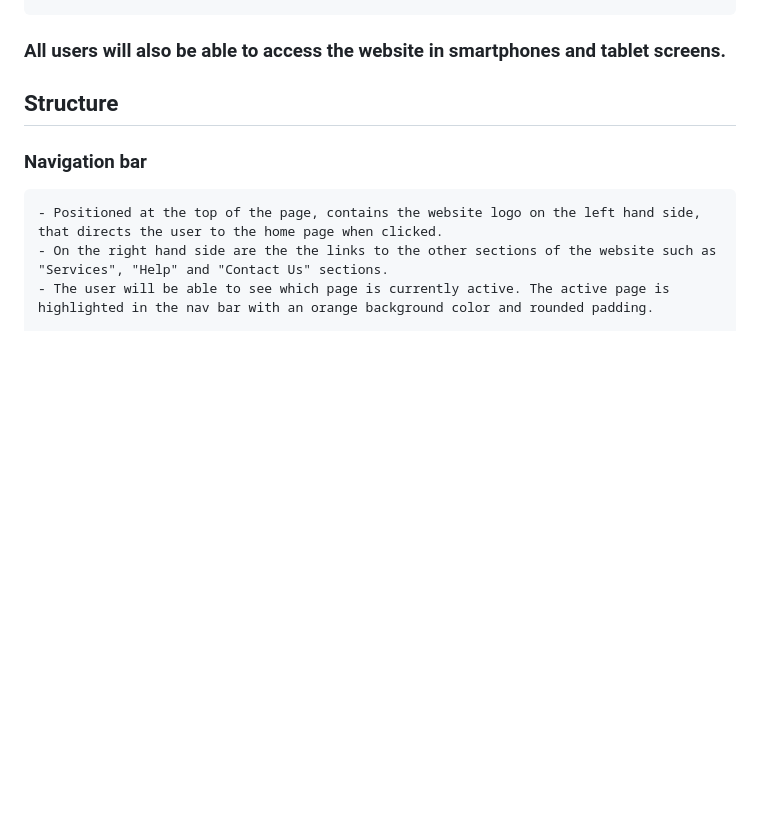
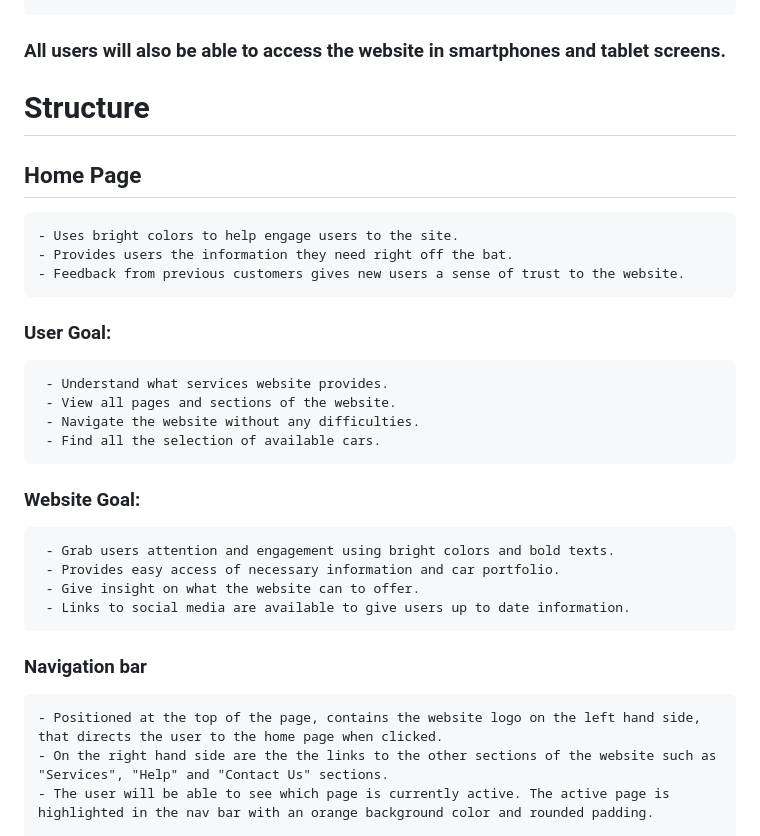
Before and after one commit to Jefferson-Bantawig/RetroRides-Car-Rental, a Markdown page: README.md, the part around the change. Rendered like a GitHub page; blank space fills up the shorter version.

Commit message:
Add readme Information

```diff
--- a/README.md
+++ b/README.md
@@ -33,7 +33,22 @@ ____
 
 ### All users will also be able to access the website in smartphones and tablet screens.
 
-## Structure
+# Structure
+
+## Home Page
+    - Uses bright colors to help engage users to the site.
+    - Provides users the information they need right off the bat.
+    - Feedback from previous customers gives new users a sense of trust to the website.
+  ### User Goal:
+     - Understand what services website provides.
+     - View all pages and sections of the website.
+     - Navigate the website without any difficulties.
+     - Find all the selection of available cars.
+  ### Website Goal:
+     - Grab users attention and engagement using bright colors and bold texts.
+     - Provides easy access of necessary information and car portfolio.
+     - Give insight on what the website can to offer.
+     - Links to social media are available to give users up to date information.
 
 ### Navigation bar
 
```
